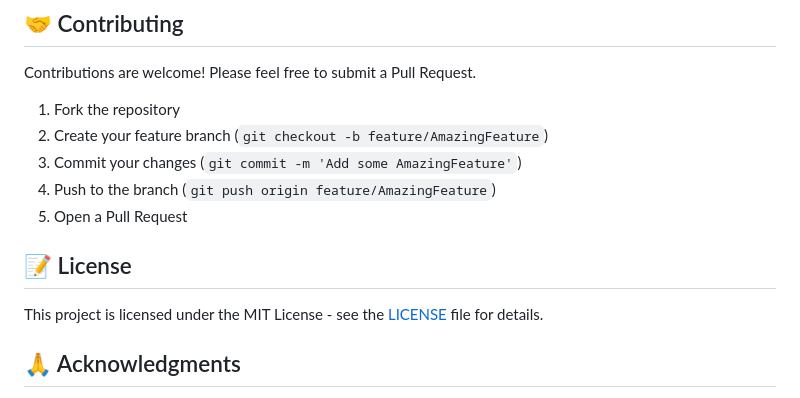
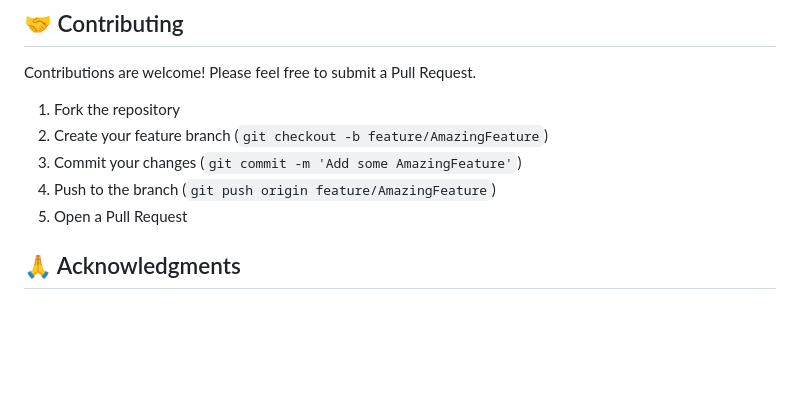
Before and after one commit to SanujaRubasinghe/AI-Powered-Financial-Topic-Sentiment-Analysis, a Markdown page: README.md, the part around the change. Rendered like a GitHub page; blank space fills up the shorter version.

Commit message:
Remove license information from README
Removed license section from README.md

```diff
--- a/README.md
+++ b/README.md
@@ -127,9 +127,6 @@ Contributions are welcome! Please feel free to submit a Pull Request.
 4. Push to the branch (`git push origin feature/AmazingFeature`)
 5. Open a Pull Request
 
-## 📝 License
-
-This project is licensed under the MIT License - see the [LICENSE](LICENSE) file for details.
 
 ## 🙏 Acknowledgments
 
```
